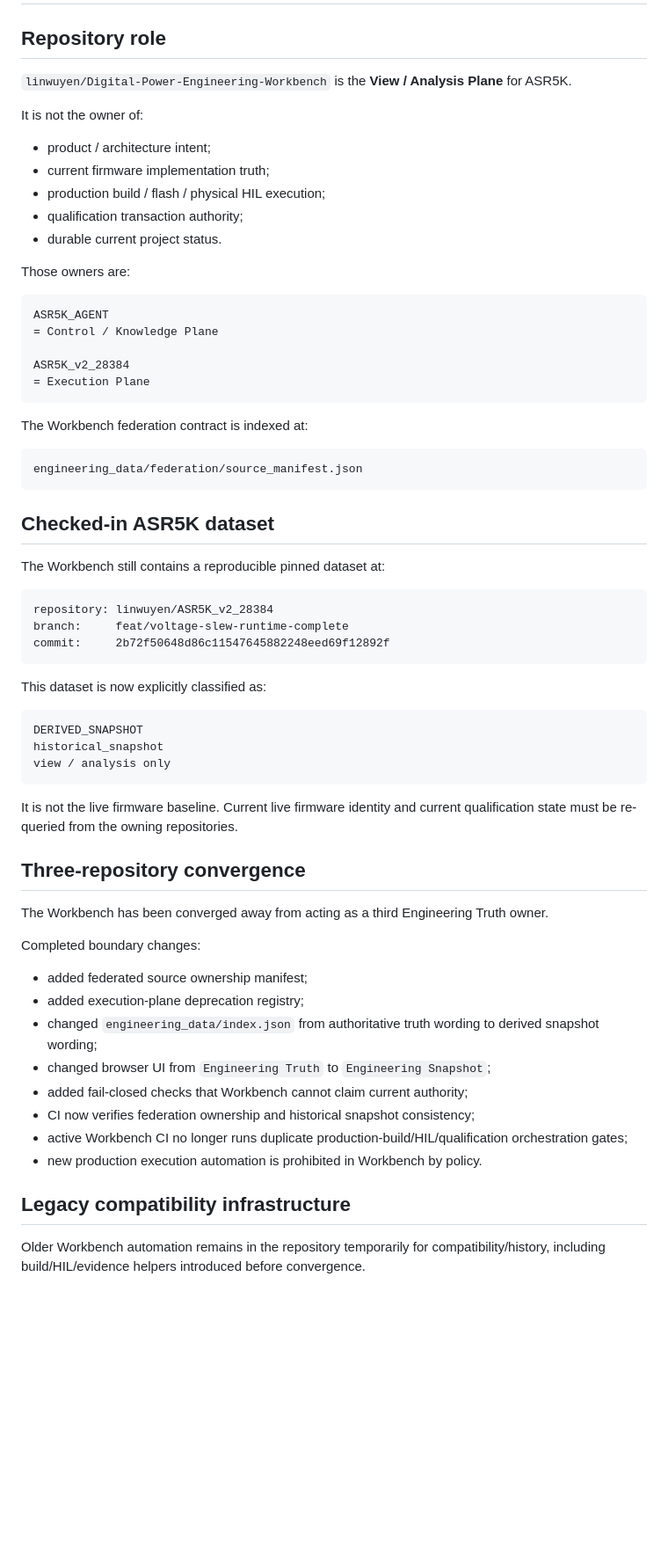
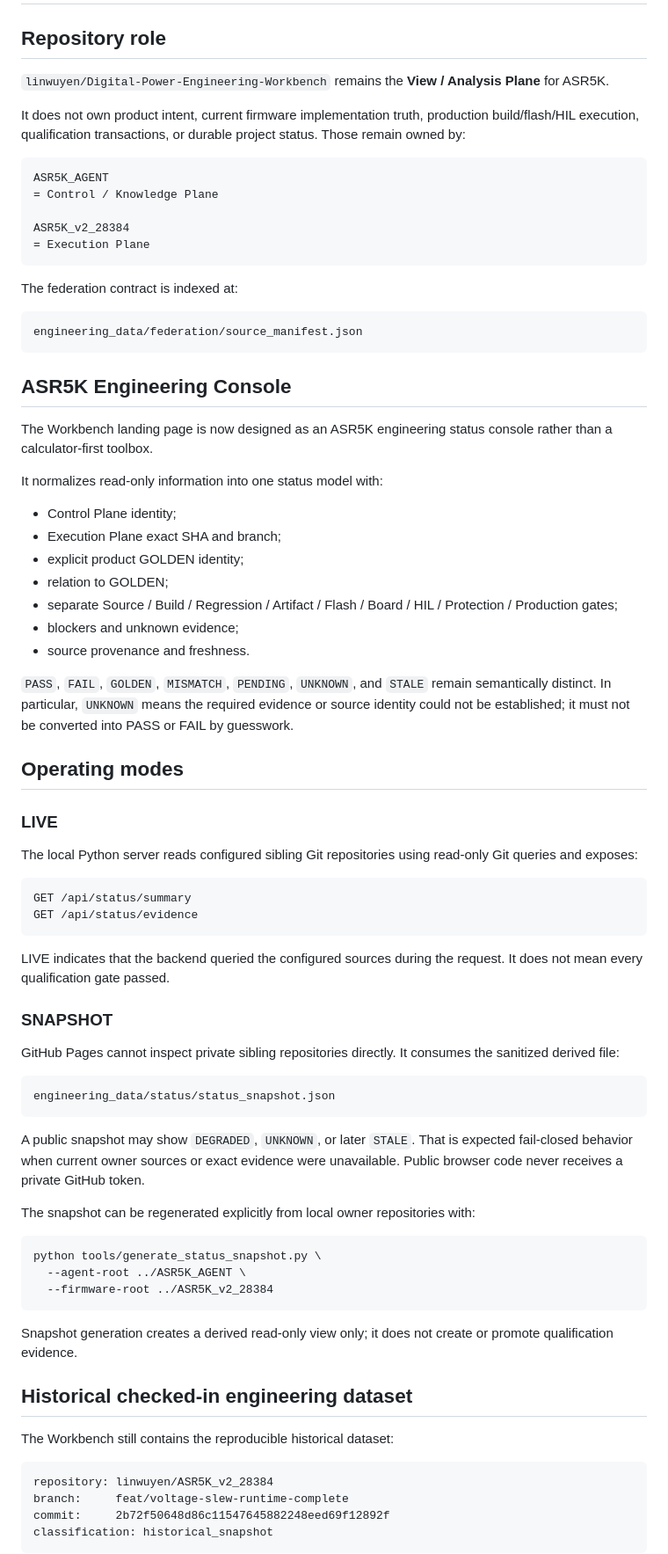
Before and after one commit to linwuyen/Digital-Power-Engineering-Workbench, a Markdown page: docs/CURRENT_STATUS.md, the part around the change printed below. Shown: that part at 88% size. Rendered like a GitHub page; blank space fills up the shorter version.

Commit message:
docs: record ASR5K Engineering Console status model

````diff
--- a/docs/CURRENT_STATUS.md
+++ b/docs/CURRENT_STATUS.md
@@ -2,17 +2,9 @@
 
 ## Repository role
 
-`linwuyen/Digital-Power-Engineering-Workbench` is the **View / Analysis Plane** for ASR5K.
+`linwuyen/Digital-Power-Engineering-Workbench` remains the **View / Analysis Plane** for ASR5K.
 
-It is not the owner of:
-
-- product / architecture intent;
-- current firmware implementation truth;
-- production build / flash / physical HIL execution;
-- qualification transaction authority;
-- durable current project status.
-
-Those owners are:
+It does not own product intent, current firmware implementation truth, production build/flash/HIL execution, qualification transactions, or durable project status. Those remain owned by:
 
 ```text
 ASR5K_AGENT
@@ -22,48 +14,69 @@ ASR5K_v2_28384
 = Execution Plane
 ```
 
-The Workbench federation contract is indexed at:
+The federation contract is indexed at:
 
 ```text
 engineering_data/federation/source_manifest.json
 ```
 
-## Checked-in ASR5K dataset
+## ASR5K Engineering Console
 
-The Workbench still contains a reproducible pinned dataset at:
+The Workbench landing page is now designed as an ASR5K engineering status console rather than a calculator-first toolbox.
+
+It normalizes read-only information into one status model with:
+
+- Control Plane identity;
+- Execution Plane exact SHA and branch;
+- explicit product GOLDEN identity;
+- relation to GOLDEN;
+- separate Source / Build / Regression / Artifact / Flash / Board / HIL / Protection / Production gates;
+- blockers and unknown evidence;
+- source provenance and freshness.
+
+`PASS`, `FAIL`, `GOLDEN`, `MISMATCH`, `PENDING`, `UNKNOWN`, and `STALE` remain semantically distinct. In particular, `UNKNOWN` means the required evidence or source identity could not be established; it must not be converted into PASS or FAIL by guesswork.
+
+## Operating modes
+
+### LIVE
+
+The local Python server reads configured sibling Git repositories using read-only Git queries and exposes:
+
+```text
+GET /api/status/summary
+GET /api/status/evidence
+```
+
+LIVE indicates that the backend queried the configured sources during the request. It does not mean every qualification gate passed.
+
+### SNAPSHOT
+
+GitHub Pages cannot inspect private sibling repositories directly. It consumes the sanitized derived file:
+
+```text
+engineering_data/status/status_snapshot.json
+```
+
+A public snapshot may show `DEGRADED`, `UNKNOWN`, or later `STALE`. That is expected fail-closed behavior when current owner sources or exact evidence were unavailable. Public browser code never receives a private GitHub token.
+
+The snapshot can be regenerated explicitly from local owner repositories with:
+
+```bash
+python tools/generate_status_snapshot.py \
+  --agent-root ../ASR5K_AGENT \
+  --firmware-root ../ASR5K_v2_28384
+```
+
+Snapshot generation creates a derived read-only view only; it does not create or promote qualification evidence.
+
+## Historical checked-in engineering dataset
+
+The Workbench still contains the reproducible historical dataset:
 
 ```text
 repository: linwuyen/ASR5K_v2_28384
 branch:     feat/voltage-slew-runtime-complete
 commit:     2b72f50648d86c11547645882248eed69f12892f
+classification: historical_snapshot
 ```
 
-This dataset is now explicitly classified as:
-
-```text
-DERIVED_SNAPSHOT
-historical_snapshot
-view / analysis only
-```
-
-It is not the live firmware baseline. Current live firmware identity and current qualification state must be re-queried from the owning repositories.
-
-## Three-repository convergence
-
-The Workbench has been converged away from acting as a third Engineering Truth owner.
-
-Completed boundary changes:
-
-- added federated source ownership manifest;
-- added execution-plane deprecation registry;
-- changed `engineering_data/index.json` from authoritative truth wording to derived snapshot wording;
-- changed browser UI from `Engineering Truth` to `Engineering Snapshot`;
-- added fail-closed checks that Workbench cannot claim current authority;
-- CI now verifies federation ownership and historical snapshot consistency;
-- active Workbench CI no longer runs duplicate production-build/HIL/qualification orchestration gates;
-- new production execution automation is prohibited in Workbench by policy.
-
-## Legacy compatibility infrastructure
-
-Older Workbench automation remains in the repository temporarily for compatibility/history, including build/HIL/evidence helpers introduced before convergence.
-
````
Also changed, not shown: other parts of docs/CURRENT_STATUS.md (+18 -36 lines).
